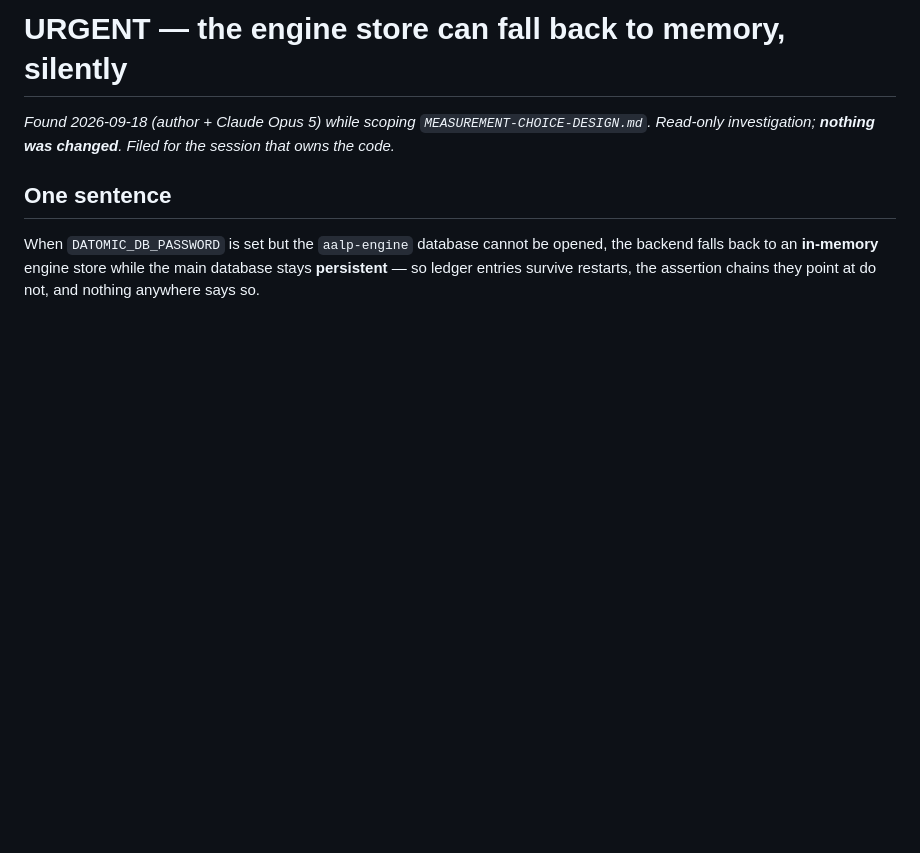
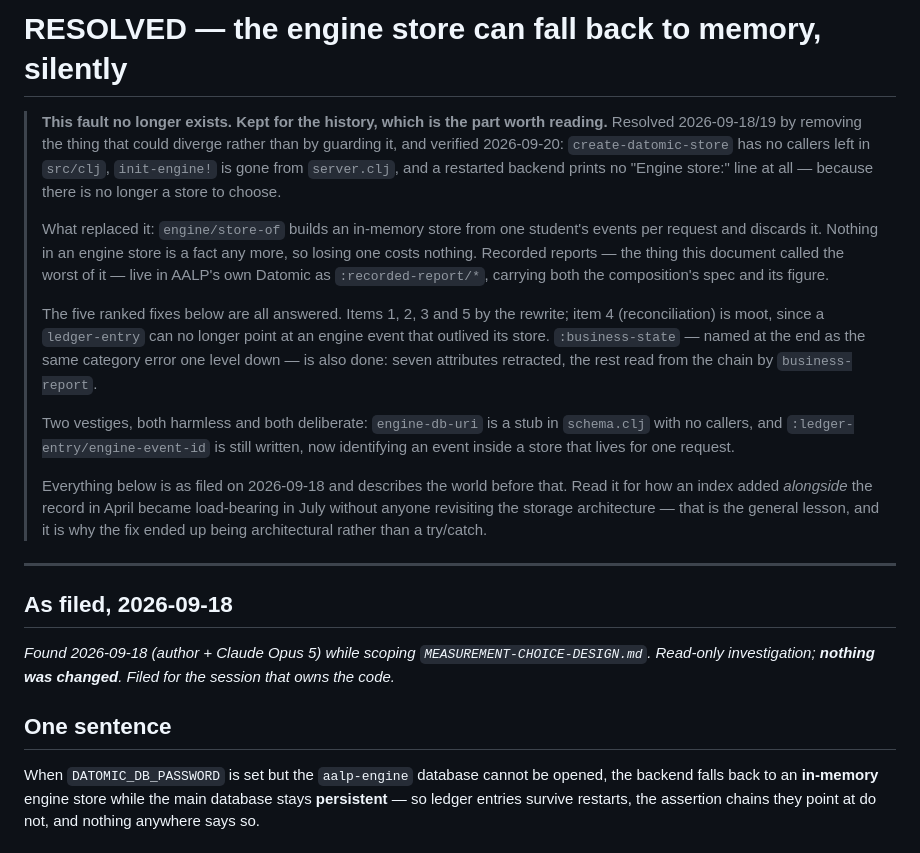
Before and after one commit to drdebit/aalp, a Markdown page: ENGINE-STORE-DIVERGENCE.md, the part around the change. GitHub-like rendering; blank space fills up the shorter version.

```diff
--- a/ENGINE-STORE-DIVERGENCE.md
+++ b/ENGINE-STORE-DIVERGENCE.md
@@ -1,4 +1,41 @@
-# URGENT — the engine store can fall back to memory, silently
+# RESOLVED — the engine store can fall back to memory, silently
+
+> **This fault no longer exists. Kept for the history, which is the
+> part worth reading.** Resolved 2026-09-18/19 by removing the thing
+> that could diverge rather than by guarding it, and verified
+> 2026-09-20: `create-datomic-store` has no callers left in `src/clj`,
+> `init-engine!` is gone from `server.clj`, and a restarted backend
+> prints no "Engine store:" line at all — because there is no longer a
+> store to choose.
+>
+> What replaced it: `engine/store-of` builds an in-memory store from
+> one student's events per request and discards it. Nothing in an
+> engine store is a fact any more, so losing one costs nothing.
+> Recorded reports — the thing this document called the worst of it —
+> live in AALP's own Datomic as `:recorded-report/*`, carrying both the
+> composition's spec and its figure.
+>
+> The five ranked fixes below are all answered. Items 1, 2, 3 and 5 by
+> the rewrite; item 4 (reconciliation) is moot, since a `ledger-entry`
+> can no longer point at an engine event that outlived its store.
+> `:business-state` — named at the end as the same category error one
+> level down — is also done: seven attributes retracted, the rest read
+> from the chain by `business-report`.
+>
+> Two vestiges, both harmless and both deliberate: `engine-db-uri` is a
+> stub in `schema.clj` with no callers, and `:ledger-entry/engine-event-id`
+> is still written, now identifying an event inside a store that lives
+> for one request.
+>
+> Everything below is as filed on 2026-09-18 and describes the world
+> before that. Read it for how an index added *alongside* the record in
+> April became load-bearing in July without anyone revisiting the
+> storage architecture — that is the general lesson, and it is why the
+> fix ended up being architectural rather than a try/catch.
+
+---
+
+## As filed, 2026-09-18
 
 *Found 2026-09-18 (author + Claude Opus 5) while scoping
 `MEASUREMENT-CHOICE-DESIGN.md`. Read-only investigation; **nothing was
```
Also changed, not shown: HANDOFF.md (+71 -13 lines), SESSION-2026-09-PICKUP.md (+14 -0 lines).
